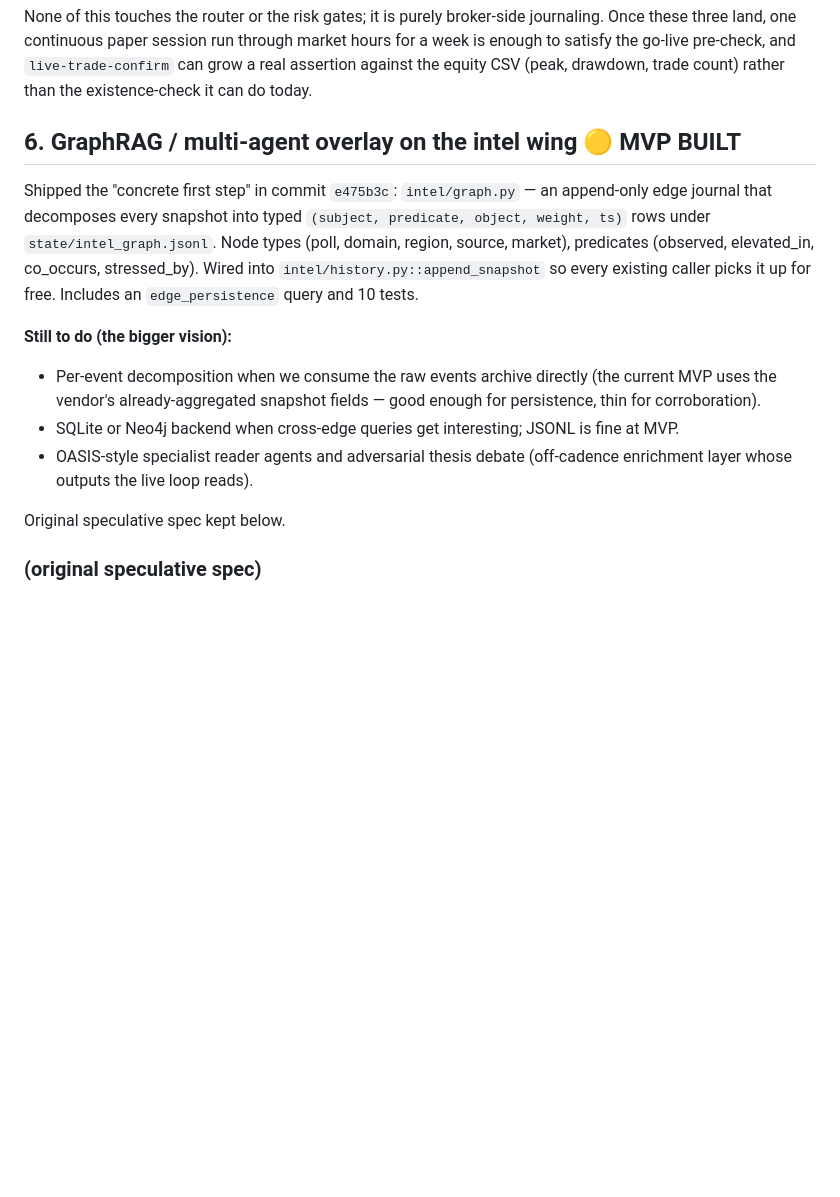
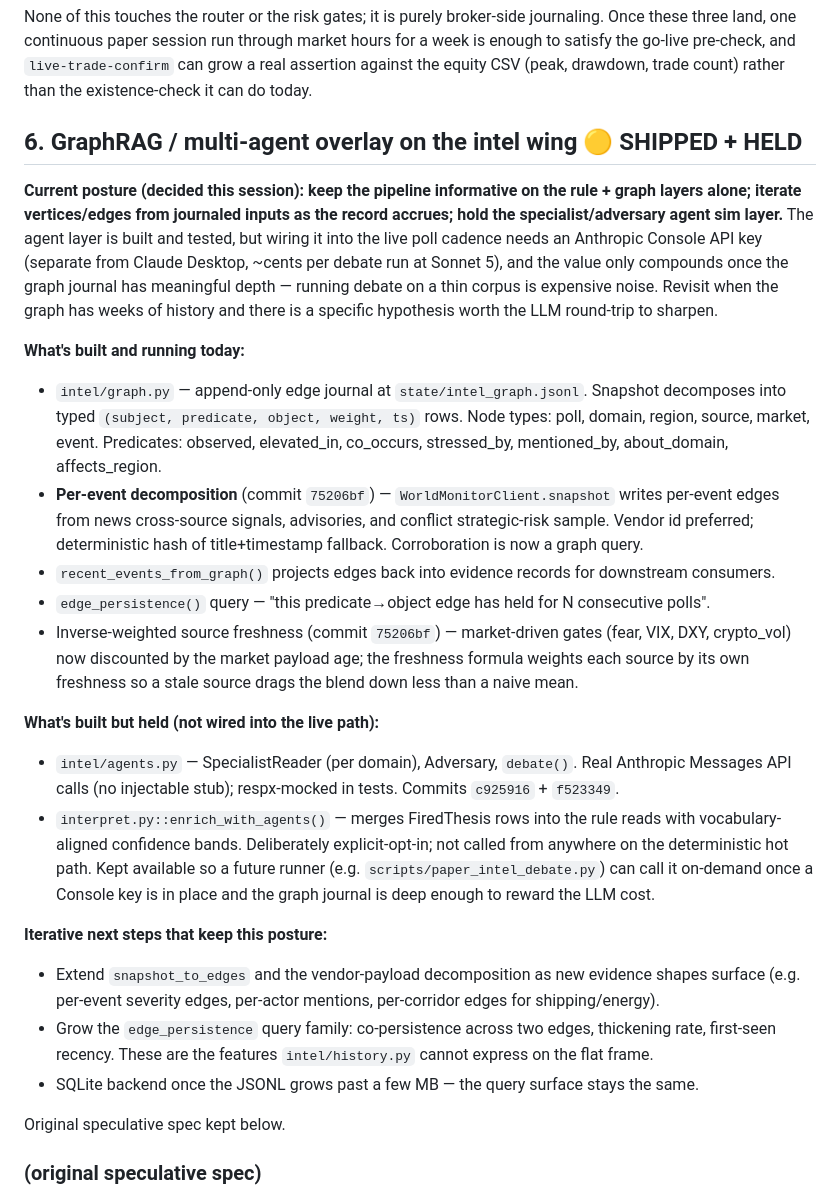
Before and after one commit to akshan-bansal/FRM-Claude, a Markdown page: NEXT_SESSION.md, the part around the change. GitHub-like rendering; blank space fills up the shorter version.

Commit message:
docs(next_session): record the "keep pipeline informative, hold agent sim" posture
Decision made this session: rule + graph layers do all the informative work today; specialist/
adversary agent sim stays built-but-off. Rationale is written into #6 so the reasoning survives
into future sessions rather than living only in this transcript.

Also inventories what's already built vs. what stays held, so a future turn knows what to pick
up without re-reading commits: graph journal, per-event decomposition, inverse-weighted source
freshness, and edge_persistence are live; SpecialistReader + Adversary + debate() + enrich_
with_agents are shipped but never called from the hot path.

Iterative next steps preserve the posture: extend snapshot_to_edges as new evidence shapes
surface, grow the persistence query family, SQLite when JSONL depth outgrows a flat file — all
without turning the LLM layer on.

```diff
--- a/NEXT_SESSION.md
+++ b/NEXT_SESSION.md
@@ -135,20 +135,45 @@ three land, one continuous paper session run through market hours for a week is
 the go-live pre-check, and `live-trade-confirm` can grow a real assertion against the equity CSV
 (peak, drawdown, trade count) rather than the existence-check it can do today.
 
-## 6. GraphRAG / multi-agent overlay on the intel wing  🟡 MVP BUILT
-Shipped the "concrete first step" in commit `e475b3c`: `intel/graph.py` — an append-only edge
-journal that decomposes every snapshot into typed `(subject, predicate, object, weight, ts)` rows
-under `state/intel_graph.jsonl`. Node types (poll, domain, region, source, market), predicates
-(observed, elevated_in, co_occurs, stressed_by). Wired into `intel/history.py::append_snapshot`
-so every existing caller picks it up for free. Includes an `edge_persistence` query and 10 tests.
+## 6. GraphRAG / multi-agent overlay on the intel wing  🟡 SHIPPED + HELD
 
-**Still to do (the bigger vision):**
-- Per-event decomposition when we consume the raw events archive directly (the current MVP uses
-  the vendor's already-aggregated snapshot fields — good enough for persistence, thin for
-  corroboration).
-- SQLite or Neo4j backend when cross-edge queries get interesting; JSONL is fine at MVP.
-- OASIS-style specialist reader agents and adversarial thesis debate (off-cadence enrichment
-  layer whose outputs the live loop reads).
+**Current posture (decided this session): keep the pipeline informative on the rule + graph
+layers alone; iterate vertices/edges from journaled inputs as the record accrues; hold the
+specialist/adversary agent sim layer.** The agent layer is built and tested, but wiring it into
+the live poll cadence needs an Anthropic Console API key (separate from Claude Desktop, ~cents
+per debate run at Sonnet 5), and the value only compounds once the graph journal has meaningful
+depth — running debate on a thin corpus is expensive noise. Revisit when the graph has weeks of
+history and there is a specific hypothesis worth the LLM round-trip to sharpen.
+
+**What's built and running today:**
+- `intel/graph.py` — append-only edge journal at `state/intel_graph.jsonl`. Snapshot decomposes
+  into typed `(subject, predicate, object, weight, ts)` rows. Node types: poll, domain, region,
+  source, market, event. Predicates: observed, elevated_in, co_occurs, stressed_by, mentioned_by,
+  about_domain, affects_region.
+- **Per-event decomposition** (commit `75206bf`) — `WorldMonitorClient.snapshot` writes per-event
+  edges from news cross-source signals, advisories, and conflict strategic-risk sample. Vendor id
+  preferred; deterministic hash of title+timestamp fallback. Corroboration is now a graph query.
+- `recent_events_from_graph()` projects edges back into evidence records for downstream consumers.
+- `edge_persistence()` query — "this predicate→object edge has held for N consecutive polls".
+- Inverse-weighted source freshness (commit `75206bf`) — market-driven gates (fear, VIX, DXY,
+  crypto_vol) now discounted by the market payload age; the freshness formula weights each
+  source by its own freshness so a stale source drags the blend down less than a naive mean.
+
+**What's built but held (not wired into the live path):**
+- `intel/agents.py` — SpecialistReader (per domain), Adversary, `debate()`. Real Anthropic
+  Messages API calls (no injectable stub); respx-mocked in tests. Commits `c925916` + `f523349`.
+- `interpret.py::enrich_with_agents()` — merges FiredThesis rows into the rule reads with
+  vocabulary-aligned confidence bands. Deliberately explicit-opt-in; not called from anywhere on
+  the deterministic hot path. Kept available so a future runner (e.g. `scripts/paper_intel_debate.py`)
+  can call it on-demand once a Console key is in place and the graph journal is deep enough to
+  reward the LLM cost.
+
+**Iterative next steps that keep this posture:**
+- Extend `snapshot_to_edges` and the vendor-payload decomposition as new evidence shapes surface
+  (e.g. per-event severity edges, per-actor mentions, per-corridor edges for shipping/energy).
+- Grow the `edge_persistence` query family: co-persistence across two edges, thickening rate,
+  first-seen recency. These are the features `intel/history.py` cannot express on the flat frame.
+- SQLite backend once the JSONL grows past a few MB — the query surface stays the same.
 
 Original speculative spec kept below.
 
```
